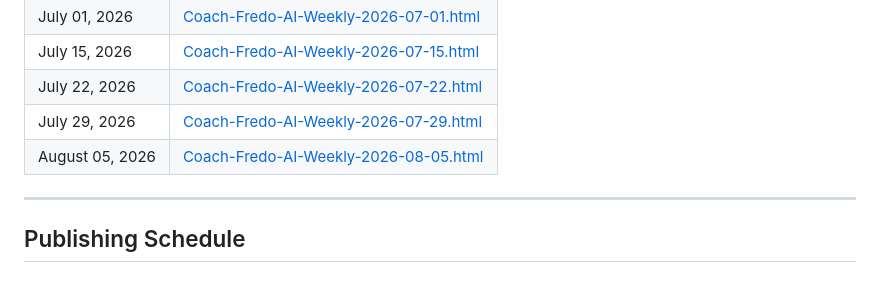
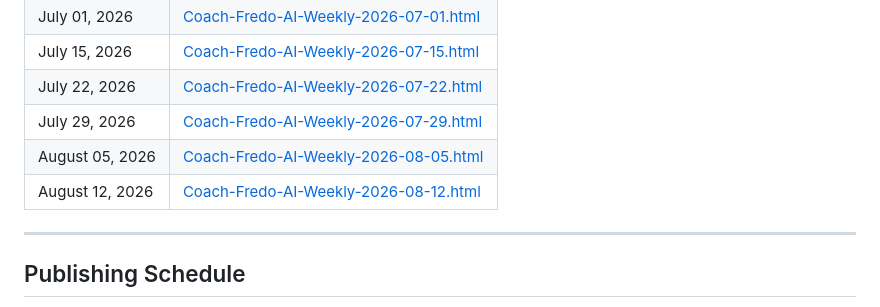
Before and after one commit to kouawodesouza/Newsletter, a Markdown page: README.md, the part around the change. Drawn GitHub-style.

Commit message:
Update README: add August 12, 2026 issue to archive

```diff
--- a/README.md
+++ b/README.md
@@ -51,6 +51,7 @@ Each weekly issue is published as a self-contained HTML file. Open any file in a
 | July 22, 2026 | [Coach-Fredo-AI-Weekly-2026-07-22.html](./Coach-Fredo-AI-Weekly-2026-07-22.html) |
 | July 29, 2026 | [Coach-Fredo-AI-Weekly-2026-07-29.html](./Coach-Fredo-AI-Weekly-2026-07-29.html) |
 | August 05, 2026 | [Coach-Fredo-AI-Weekly-2026-08-05.html](./Coach-Fredo-AI-Weekly-2026-08-05.html) |
+| August 12, 2026 | [Coach-Fredo-AI-Weekly-2026-08-12.html](./Coach-Fredo-AI-Weekly-2026-08-12.html) |
 
 ---
 
```
